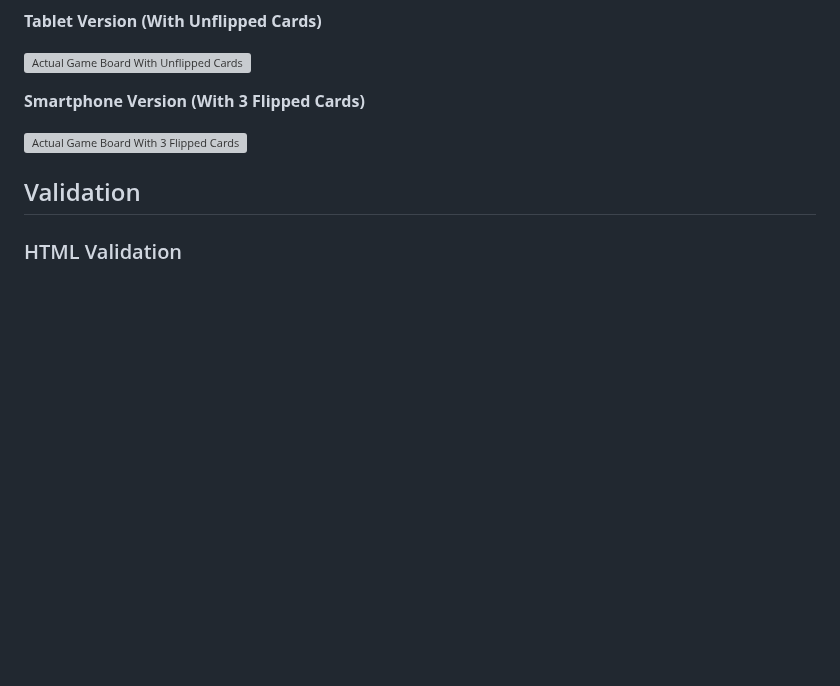
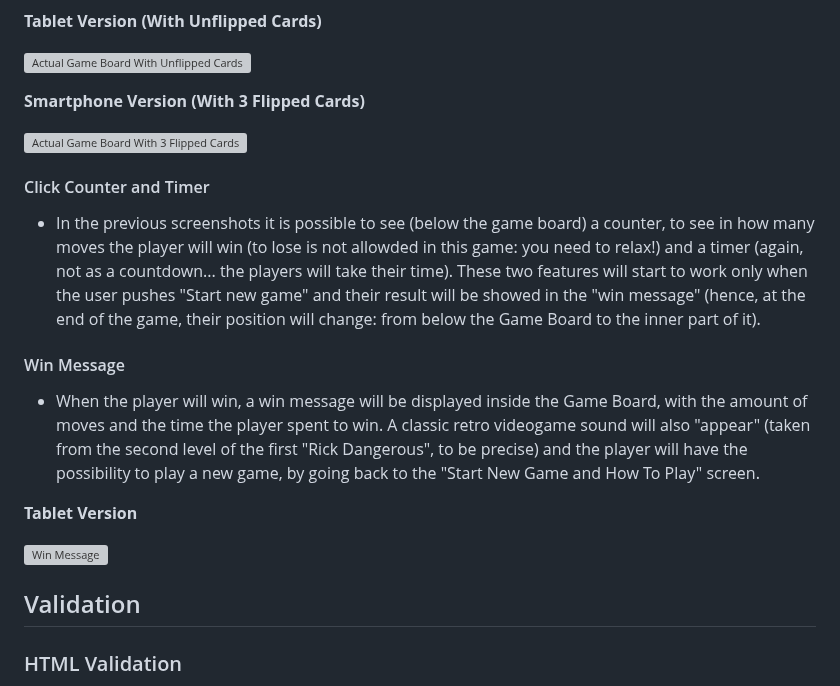
Before and after one commit to Gianlooca/mementoamiga, a Markdown page: README.md, the part around the change. GitHub-like rendering; blank space fills up the shorter version; grey boxes are pictures that could not be loaded.

Commit message:
Add more features to README

```diff
--- a/README.md
+++ b/README.md
@@ -228,6 +228,16 @@ As already said, the page is "skinny": it consists of a single page and 7 featur
 
 ![Actual Game Board With 3 Flipped Cards](docs/features/game-board-with-flipped-cards-smartphone.png)
 
+#### Click Counter and Timer
+- In the previous screenshots it is possible to see (below the game board) a counter, to see in how many moves the player will win (to lose is not allowded in this game: you need to relax!) and a timer (again, not as a countdown... the players will take their time). These two features will start to work only when the user pushes "Start new game" and their result will be showed in the "win message" (hence, at the end of the game, their position will change: from below the Game Board to the inner part of it).
+
+#### Win Message
+- When the player will win, a win message will be displayed inside the Game Board, with the amount of moves and the time the player spent to win. A classic retro videogame sound will also "appear" (taken from the second level of the first "Rick Dangerous", to be precise) and the player will have the possibility to play a new game, by going back to the "Start New Game and How To Play" screen.
+
+**Tablet Version**
+
+![Win Message](docs/features/win-message-with-stats-tablet.png)
+
 ## Validation
 
 ### HTML Validation
```
